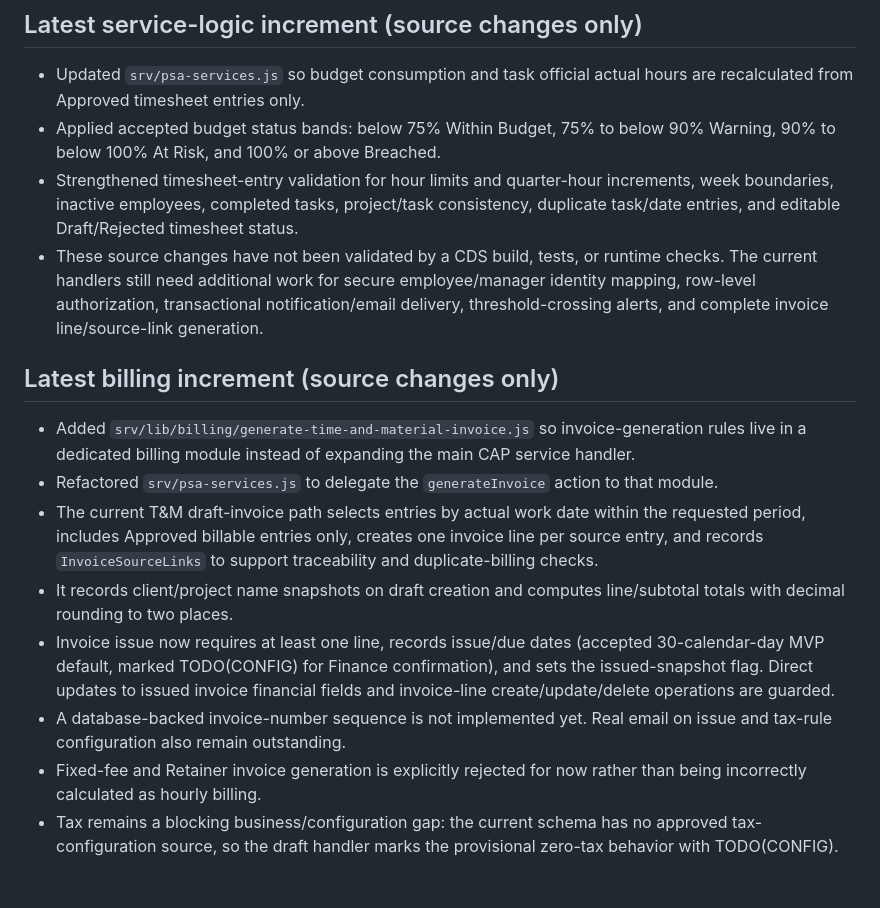
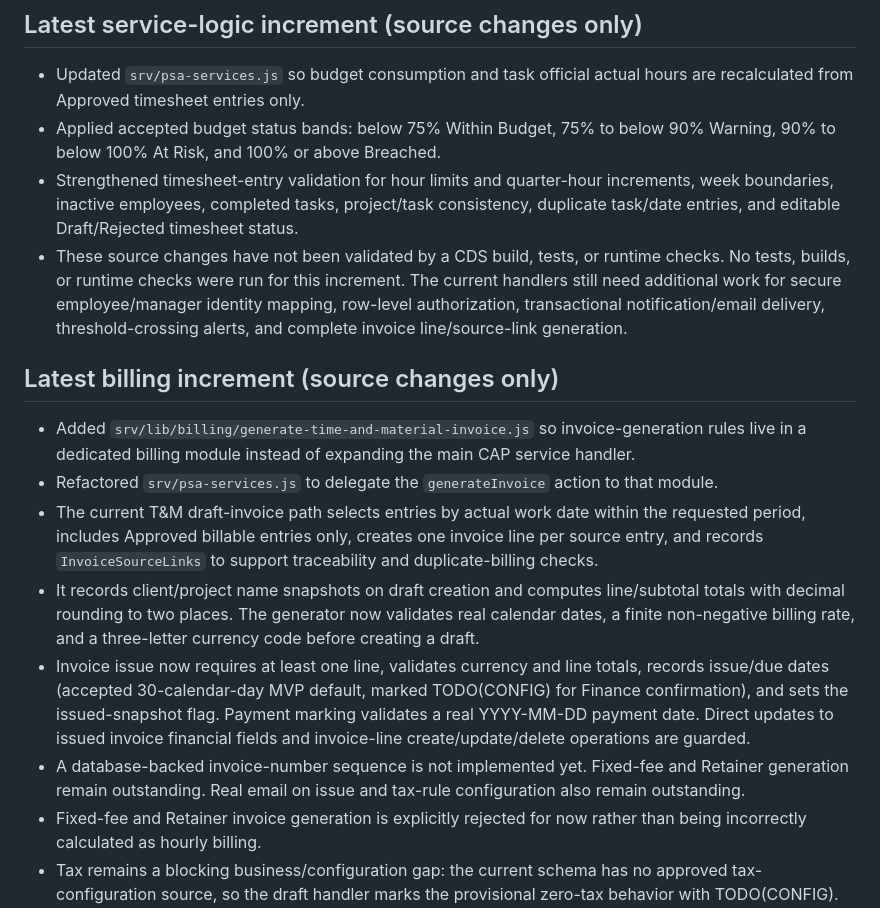
Before and after one commit to gauravkhivasara0/cg-sap-psa, a Markdown page: docs/implementation-status.md, the part around the change. Rendered like a GitHub page; blank space fills up the shorter version.

Commit message:
docs(billing): record domain extraction and billing gaps

```diff
--- a/docs/implementation-status.md
+++ b/docs/implementation-status.md
@@ -31,16 +31,16 @@ Baseline: Enterprise PSA FRD and presentation
 - Updated `srv/psa-services.js` so budget consumption and task official actual hours are recalculated from Approved timesheet entries only.
 - Applied accepted budget status bands: below 75% Within Budget, 75% to below 90% Warning, 90% to below 100% At Risk, and 100% or above Breached.
 - Strengthened timesheet-entry validation for hour limits and quarter-hour increments, week boundaries, inactive employees, completed tasks, project/task consistency, duplicate task/date entries, and editable Draft/Rejected timesheet status.
-- These source changes have not been validated by a CDS build, tests, or runtime checks. The current handlers still need additional work for secure employee/manager identity mapping, row-level authorization, transactional notification/email delivery, threshold-crossing alerts, and complete invoice line/source-link generation.
+- These source changes have not been validated by a CDS build, tests, or runtime checks. No tests, builds, or runtime checks were run for this increment. The current handlers still need additional work for secure employee/manager identity mapping, row-level authorization, transactional notification/email delivery, threshold-crossing alerts, and complete invoice line/source-link generation.
 
 ## Latest billing increment (source changes only)
 
 - Added `srv/lib/billing/generate-time-and-material-invoice.js` so invoice-generation rules live in a dedicated billing module instead of expanding the main CAP service handler.
 - Refactored `srv/psa-services.js` to delegate the `generateInvoice` action to that module.
 - The current T&M draft-invoice path selects entries by actual work date within the requested period, includes Approved billable entries only, creates one invoice line per source entry, and records `InvoiceSourceLinks` to support traceability and duplicate-billing checks.
-- It records client/project name snapshots on draft creation and computes line/subtotal totals with decimal rounding to two places.
-- Invoice issue now requires at least one line, records issue/due dates (accepted 30-calendar-day MVP default, marked TODO(CONFIG) for Finance confirmation), and sets the issued-snapshot flag. Direct updates to issued invoice financial fields and invoice-line create/update/delete operations are guarded.
-- A database-backed invoice-number sequence is not implemented yet. Real email on issue and tax-rule configuration also remain outstanding.
+- It records client/project name snapshots on draft creation and computes line/subtotal totals with decimal rounding to two places. The generator now validates real calendar dates, a finite non-negative billing rate, and a three-letter currency code before creating a draft.
+- Invoice issue now requires at least one line, validates currency and line totals, records issue/due dates (accepted 30-calendar-day MVP default, marked TODO(CONFIG) for Finance confirmation), and sets the issued-snapshot flag. Payment marking validates a real YYYY-MM-DD payment date. Direct updates to issued invoice financial fields and invoice-line create/update/delete operations are guarded.
+- A database-backed invoice-number sequence is not implemented yet. Fixed-fee and Retainer generation remain outstanding. Real email on issue and tax-rule configuration also remain outstanding.
 - Fixed-fee and Retainer invoice generation is explicitly rejected for now rather than being incorrectly calculated as hourly billing.
 - Tax remains a blocking business/configuration gap: the current schema has no approved tax-configuration source, so the draft handler marks the provisional zero-tax behavior with TODO(CONFIG). Do not treat this as tax-compliant or issue invoices until the approved tax rules are supplied and wired in.
 - Duplicate-billing protection currently checks existing source links before creating the draft. A database-level uniqueness/concurrency guarantee and invoice cancellation/release behavior still need design.
```
